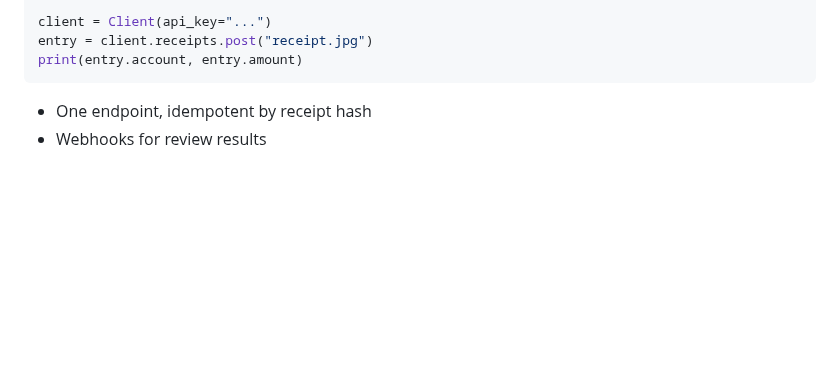
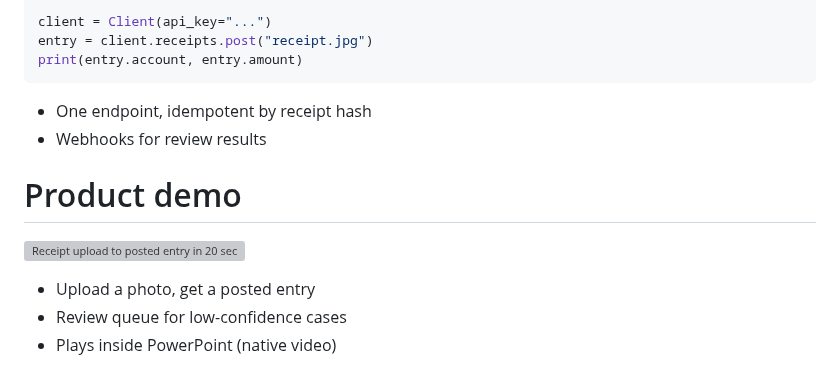
Before and after one commit to LeDat98/SlideMark, a Markdown page: examples/09-midnight-tech.md, the part around the change. GitHub-like rendering; blank space fills up the shorter version; grey boxes are pictures that could not be loaded.

````diff
--- a/examples/09-midnight-tech.md
+++ b/examples/09-midnight-tech.md
@@ -53,3 +53,9 @@ print(entry.account, entry.amount)
 ```
 - One endpoint, idempotent by receipt hash
 - Webhooks for review results
+
+# Product demo
+![Receipt upload to posted entry in 20 seconds](assets/demo.mp4)
+- Upload a photo, get a posted entry
+- Review queue for low-confidence cases
+- Plays inside PowerPoint (native video)
````
Also changed, not shown: README.md (+2 -1 lines), docs/LESSONS.md (+2 -0 lines), docs/gallery/09-midnight-tech/slide-06.png (added), 1 other file.
